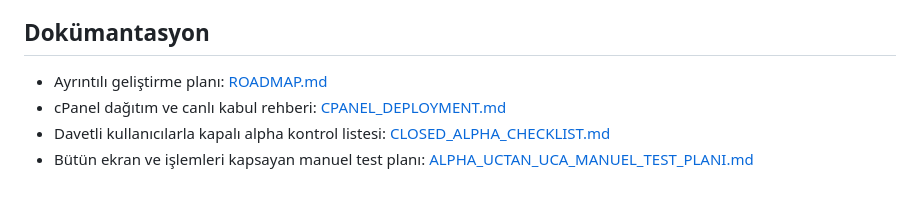
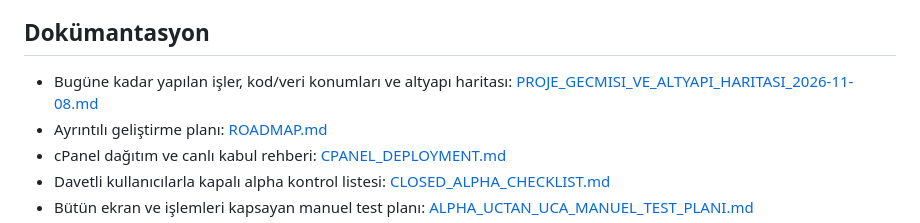
Before and after one commit to MaliWhiteTea/Sparkoff, a Markdown page: README.md, the part around the change. Rendered like a GitHub page; blank space fills up the shorter version.

Commit message:
docs: record project history and infrastructure map

```diff
--- a/README.md
+++ b/README.md
@@ -267,6 +267,7 @@ TypeScript tip denetimi, üretim derlemesi ve PHP kod biçimi kontrolleri de yay
 
 ## Dokümantasyon
 
+- Bugüne kadar yapılan işler, kod/veri konumları ve altyapı haritası: [PROJE_GECMISI_VE_ALTYAPI_HARITASI_2026-11-08.md](./PROJE_GECMISI_VE_ALTYAPI_HARITASI_2026-11-08.md)
 - Ayrıntılı geliştirme planı: [ROADMAP.md](./ROADMAP.md)
 - cPanel dağıtım ve canlı kabul rehberi: [CPANEL_DEPLOYMENT.md](./CPANEL_DEPLOYMENT.md)
 - Davetli kullanıcılarla kapalı alpha kontrol listesi: [CLOSED_ALPHA_CHECKLIST.md](./CLOSED_ALPHA_CHECKLIST.md)
```
Also changed, not shown: PROJE_GECMISI_VE_ALTYAPI_HARITASI_2026-11-08.md (added, +185 -0 lines).
